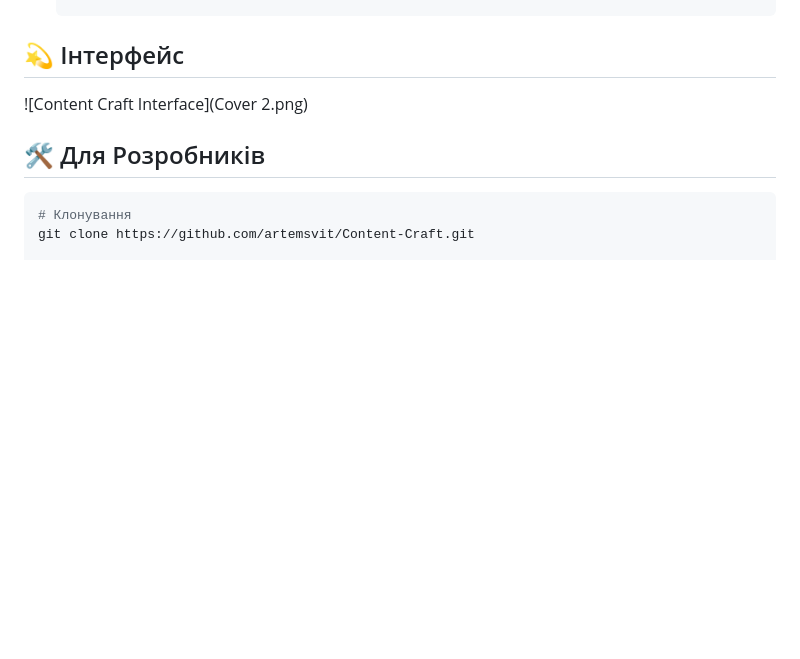
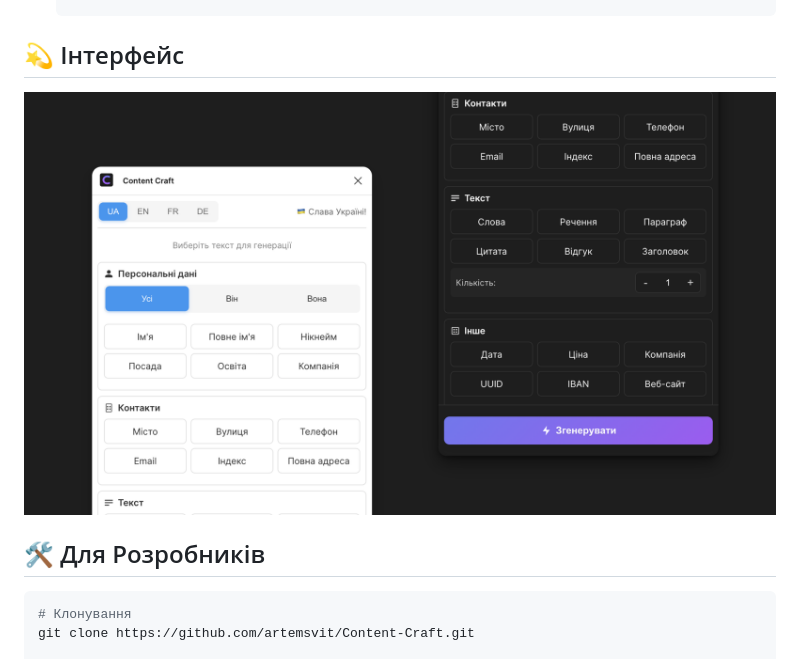
Before and after one commit to artemsvit/Content-Craft, a Markdown page: README.md, the part around the change. Drawn GitHub-style; pictures changed too: Cover2.png (added); blank space fills up the shorter version.

Commit message:
fix: виправлено назву файлу скріншоту

```diff
--- a/README.md
+++ b/README.md
@@ -44,7 +44,7 @@
 
 ## 💫 Інтерфейс
 
-![Content Craft Interface](Cover 2.png)
+![Content Craft Interface](Cover2.png)
 
 ## 🛠 Для Розробників
 
```
Also changed, not shown: Cover 2.png (deleted), 1 other file.
